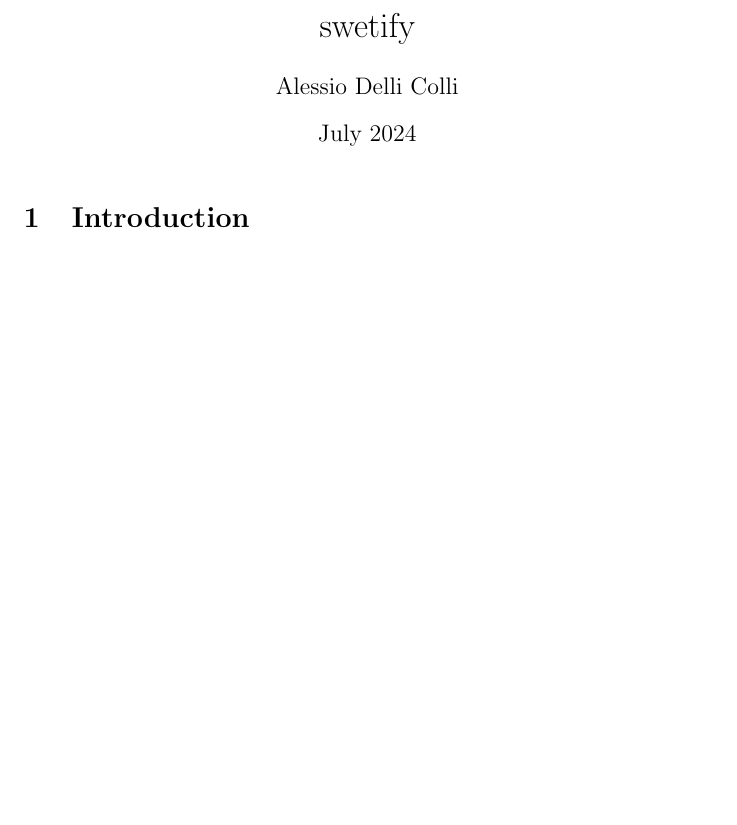
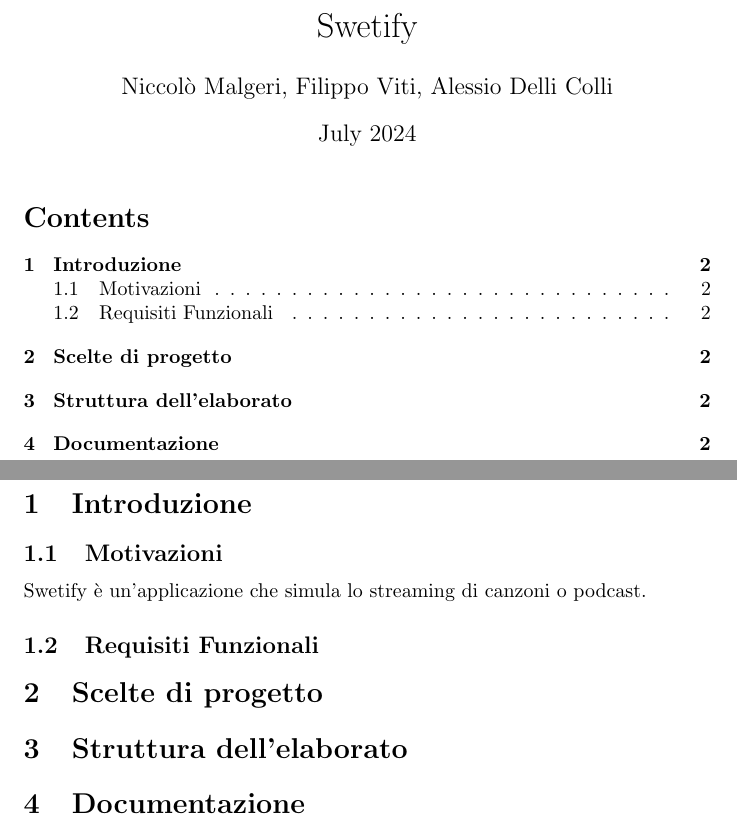
Before and after one commit to sci-adow-fi-end/swetify, a LaTeX document (relazione.tex): part of the page before the commit and two parts of pages 1 and 2 of 2 after it, the two joined at a grey line, cut at the place of the change, the shorter picture padded with empty space. Compiled offline with pdfLaTeX.

Commit message:
added toc

```diff
--- a/relazione.tex
+++ b/relazione.tex
@@ -1,14 +1,24 @@
 \documentclass{article}
 \usepackage{graphicx} % Required for inserting images
 
-\title{swetify}
-\author{Alessio Delli Colli}
+\title{Swetify}
+\author{Niccolò Malgeri, Filippo Viti, Alessio Delli Colli}
 \date{July 2024}
 
 \begin{document}
 
 \maketitle
 
-\section{Introduction}
+\tableofcontents
+\newpage
 
+\section{Introduzione}
+
+\subsection{Motivazioni}
+Swetify è un'applicazione che simula lo streaming di canzoni o podcast.
+\subsection{Requisiti Funzionali}
+
+\section{Scelte di progetto}
+\section{Struttura dell'elaborato}
+\section{Documentazione}
 \end{document}
```
